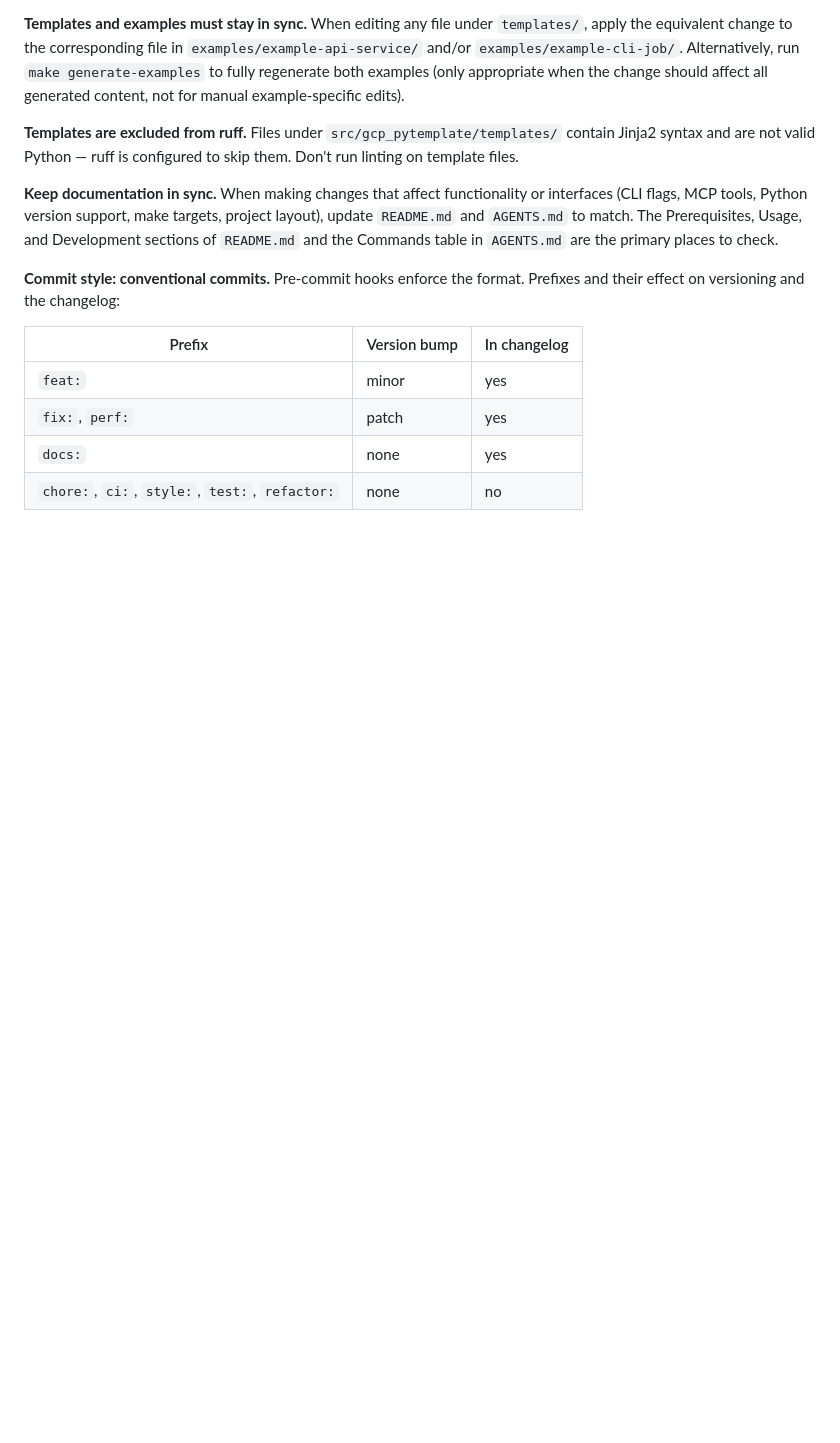
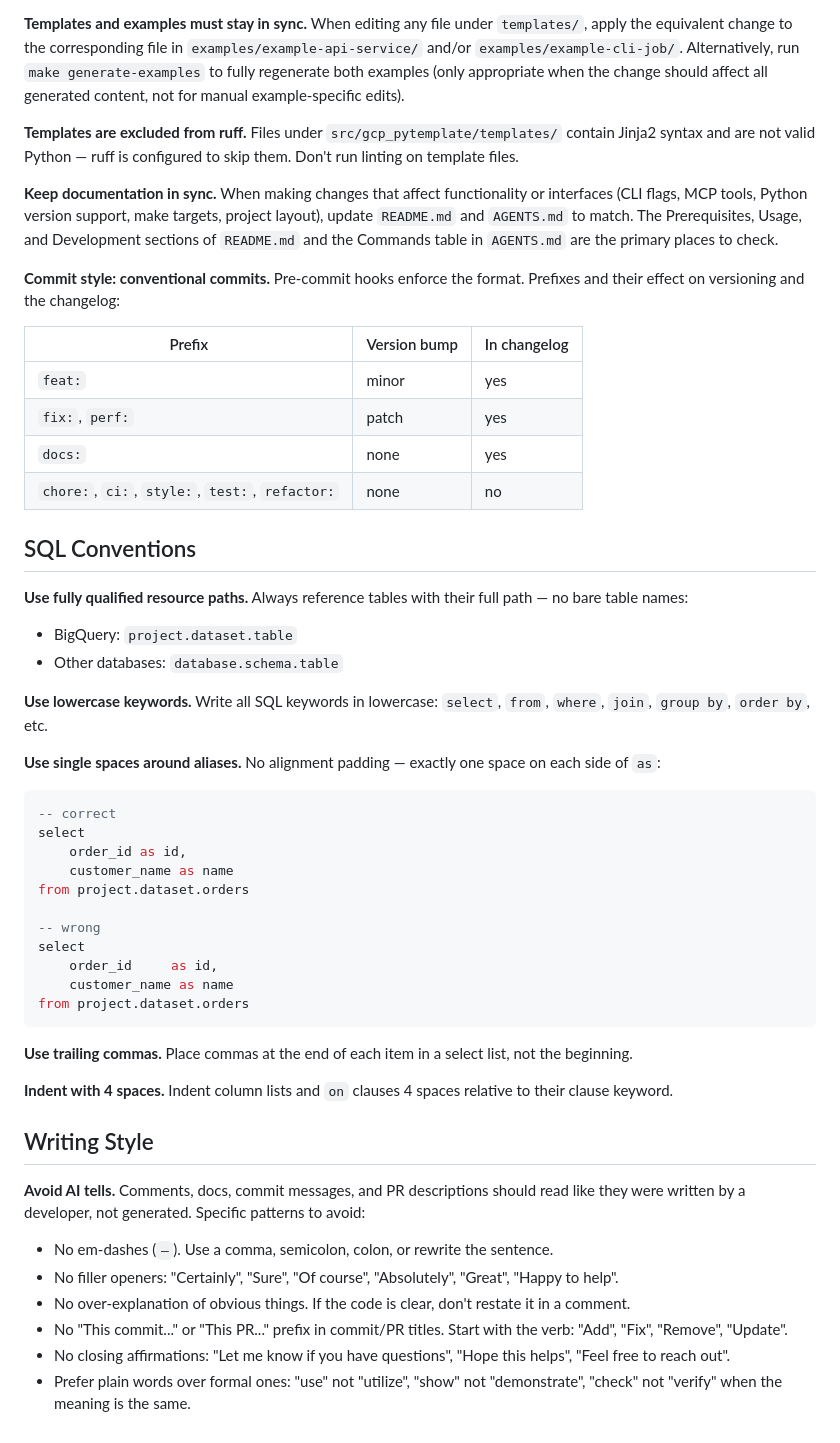
Before and after one commit to jasonlopez01/gcp-pytemplate, a Markdown page: AGENTS.md, the part around the change. Drawn GitHub-style; blank space fills up the shorter version.

Commit message:
docs: update agent guides

````diff
--- a/AGENTS.md
+++ b/AGENTS.md
@@ -72,3 +72,42 @@ uv run gcp-pytemplate update <project-path> --components logging_config
 | `fix:`, `perf:` | patch | yes |
 | `docs:` | none | yes |
 | `chore:`, `ci:`, `style:`, `test:`, `refactor:` | none | no |
+
+## SQL Conventions
+
+**Use fully qualified resource paths.** Always reference tables with their full path — no bare table names:
+- BigQuery: `project.dataset.table`
+- Other databases: `database.schema.table`
+
+**Use lowercase keywords.** Write all SQL keywords in lowercase: `select`, `from`, `where`, `join`, `group by`, `order by`, etc.
+
+**Use single spaces around aliases.** No alignment padding — exactly one space on each side of `as`:
+```sql
+-- correct
+select
+    order_id as id,
+    customer_name as name
+from project.dataset.orders
+
+-- wrong
+select
+    order_id     as id,
+    customer_name as name
+from project.dataset.orders
+```
+
+**Use trailing commas.** Place commas at the end of each item in a select list, not the beginning.
+
+**Indent with 4 spaces.** Indent column lists and `on` clauses 4 spaces relative to their clause keyword.
+
+
+## Writing Style
+
+**Avoid AI tells.** Comments, docs, commit messages, and PR descriptions should read like they were written by a developer, not generated. Specific patterns to avoid:
+
+- No em-dashes (`—`). Use a comma, semicolon, colon, or rewrite the sentence.
+- No filler openers: "Certainly", "Sure", "Of course", "Absolutely", "Great", "Happy to help".
+- No over-explanation of obvious things. If the code is clear, don't restate it in a comment.
+- No "This commit..." or "This PR..." prefix in commit/PR titles. Start with the verb: "Add", "Fix", "Remove", "Update".
+- No closing affirmations: "Let me know if you have questions", "Hope this helps", "Feel free to reach out".
+- Prefer plain words over formal ones: "use" not "utilize", "show" not "demonstrate", "check" not "verify" when the meaning is the same.
````
Also changed, not shown: 1 other file.
